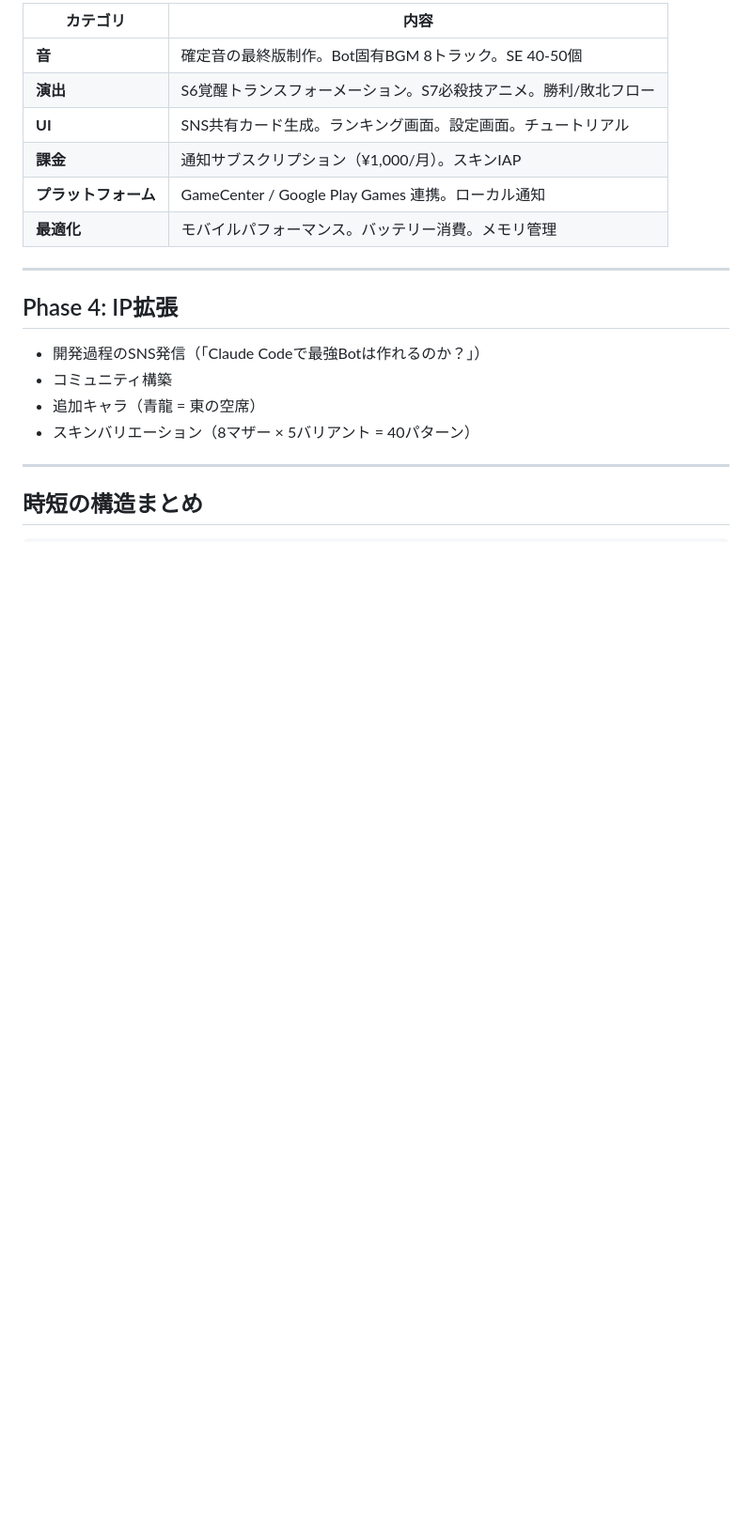
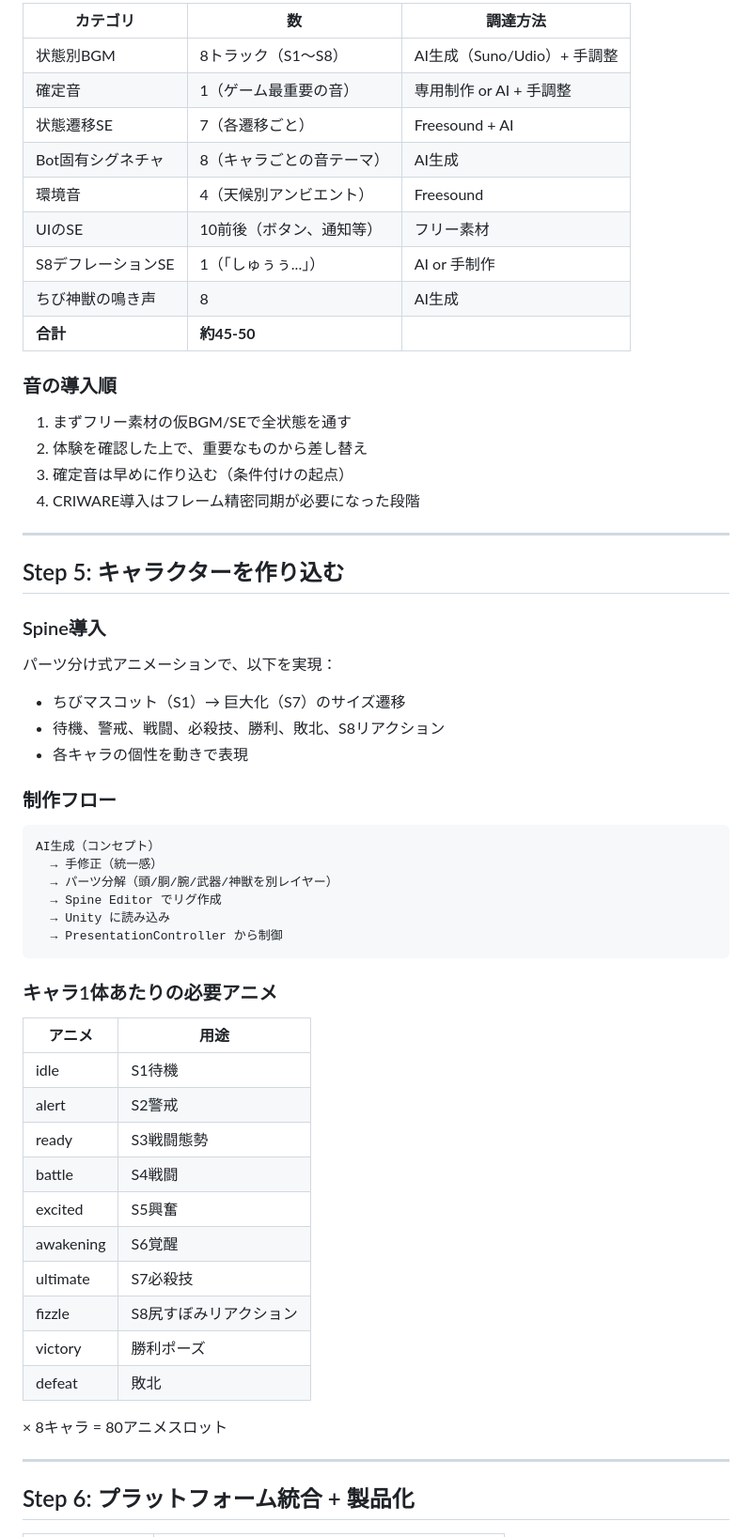
Before and after one commit to keisuku/CoinBattleSaki, a Markdown page: docs/design/unity-build-order.md, the part around one of its changes. Shown at 94% size. GitHub-like rendering; blank space fills up the shorter version.

Commit message:
docs: Unity構築順序を書き直し
演出シーケンス→素材調達→Unity構築→音→キャラ→製品化の6ステップ。
4レイヤー構造（素材・動き・制御・組み合わせ）に基づく構成。

https://claude.ai/code/session_016Hzo5fWqhkSffikXXFA42k

````diff
--- a/docs/design/unity-build-order.md
+++ b/docs/design/unity-build-order.md
@@ -203,23 +166,63 @@ App Store / Google Play に出せる品質にする。
 
-| カテゴリ | 内容 |
-|---------|------|
-| **音** | 確定音の最終版制作。Bot固有BGM 8トラック。SE 40-50個 |
-| **演出** | S6覚醒トランスフォーメーション。S7必殺技アニメ。勝利/敗北フロー |
-| **UI** | SNS共有カード生成。ランキング画面。設定画面。チュートリアル |
-| **課金** | 通知サブスクリプション（¥1,000/月）。スキンIAP |
-| **プラットフォーム** | GameCenter / Google Play Games 連携。ローカル通知 |
-| **最適化** | モバイルパフォーマンス。バッテリー消費。メモリ管理 |
+| カテゴリ | 数 | 調達方法 |
+|---------|-----|---------|
+| 状態別BGM | 8トラック（S1〜S8） | AI生成（Suno/Udio）+ 手調整 |
+| 確定音 | 1（ゲーム最重要の音） | 専用制作 or AI + 手調整 |
+| 状態遷移SE | 7（各遷移ごと） | Freesound + AI |
+| Bot固有シグネチャ | 8（キャラごとの音テーマ） | AI生成 |
+| 環境音 | 4（天候別アンビエント） | Freesound |
+| UIのSE | 10前後（ボタン、通知等） | フリー素材 |
+| S8デフレーションSE | 1（「しゅぅぅ...」） | AI or 手制作 |
+| ちび神獣の鳴き声 | 8 | AI生成 |
+| **合計** | **約45-50** | |
+
+### 音の導入順
+
+1. まずフリー素材の仮BGM/SEで全状態を通す
+2. 体験を確認した上で、重要なものから差し替え
+3. 確定音は早めに作り込む（条件付けの起点）
+4. CRIWARE導入はフレーム精密同期が必要になった段階
 
 ---
 
-## Phase 4: IP拡張
+## Step 5: キャラクターを作り込む
 
-- 開発過程のSNS発信（「Claude Codeで最強Botは作れるのか？」）
-- コミュニティ構築
-- 追加キャラ（青龍 = 東の空席）
-- スキンバリエーション（8マザー × 5バリアント = 40パターン）
+### Spine導入
+
+パーツ分け式アニメーションで、以下を実現：
+- ちびマスコット（S1）→ 巨大化（S7）のサイズ遷移
+- 待機、警戒、戦闘、必殺技、勝利、敗北、S8リアクション
+- 各キャラの個性を動きで表現
+
+### 制作フロー
+
+```
+AI生成（コンセプト）
+  → 手修正（統一感）
+  → パーツ分解（頭/胴/腕/武器/神獣を別レイヤー）
+  → Spine Editor でリグ作成
+  → Unity に読み込み
+  → PresentationController から制御
+```
+
+### キャラ1体あたりの必要アニメ
+
+| アニメ | 用途 |
+|--------|------|
+| idle | S1待機 |
+| alert | S2警戒 |
+| ready | S3戦闘態勢 |
+| battle | S4戦闘 |
+| excited | S5興奮 |
+| awakening | S6覚醒 |
+| ultimate | S7必殺技 |
+| fizzle | S8尻すぼみリアクション |
+| victory | 勝利ポーズ |
+| defeat | 敗北 |
+
+× 8キャラ = 80アニメスロット
 
 ---
 
-## 時短の構造まとめ
+## Step 6: プラットフォーム統合 + 製品化
 
````
Also changed, not shown: other parts of docs/design/unity-build-order.md (+157 -205 lines).
